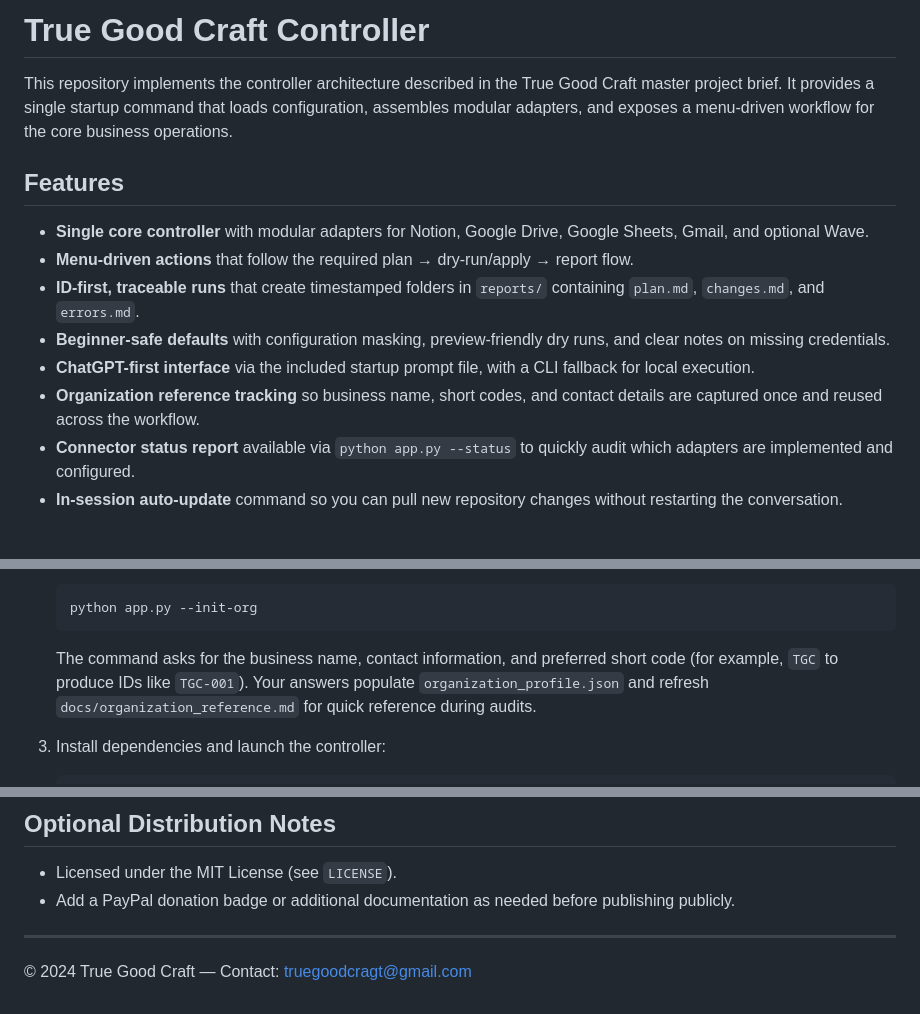
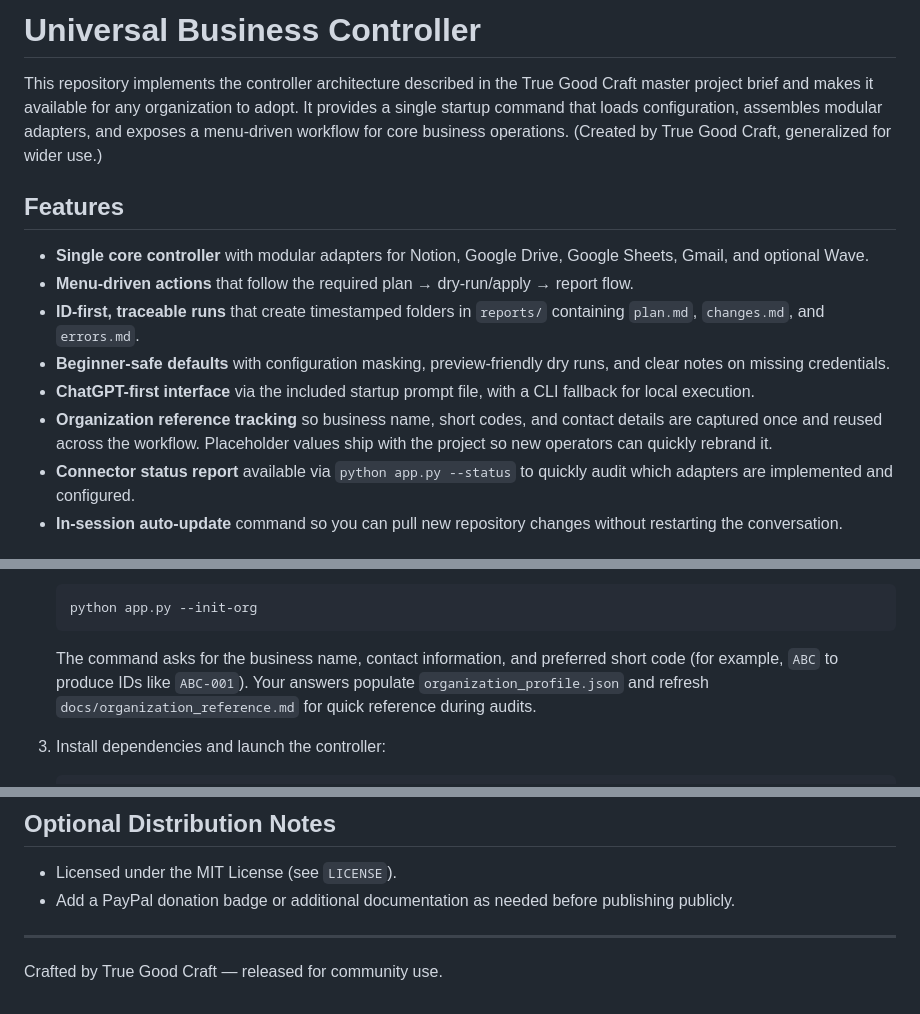
Before and after one commit to truegoodcraft/business_project, a Markdown page: README.md, 3 parts joined by grey strips. Rendered like a GitHub page.

Commit message:
Make controller documentation brand-agnostic

````diff
--- a/README.md
+++ b/README.md
@@ -1,6 +1,6 @@
-# True Good Craft Controller
+# Universal Business Controller
 
-This repository implements the controller architecture described in the True Good Craft master project brief. It provides a single startup command that loads configuration, assembles modular adapters, and exposes a menu-driven workflow for the core business operations.
+This repository implements the controller architecture described in the True Good Craft master project brief and makes it available for any organization to adopt. It provides a single startup command that loads configuration, assembles modular adapters, and exposes a menu-driven workflow for core business operations. (Created by True Good Craft, generalized for wider use.)
 
 ## Features
 
@@ -9,7 +9,7 @@ This repository implements the controller architecture described in the True Goo
 - **ID-first, traceable runs** that create timestamped folders in `reports/` containing `plan.md`, `changes.md`, and `errors.md`.
 - **Beginner-safe defaults** with configuration masking, preview-friendly dry runs, and clear notes on missing credentials.
 - **ChatGPT-first interface** via the included startup prompt file, with a CLI fallback for local execution.
-- **Organization reference tracking** so business name, short codes, and contact details are captured once and reused across the workflow.
+- **Organization reference tracking** so business name, short codes, and contact details are captured once and reused across the workflow. Placeholder values ship with the project so new operators can quickly rebrand it.
 - **Connector status report** available via `python app.py --status` to quickly audit which adapters are implemented and configured.
 - **In-session auto-update** command so you can pull new repository changes without restarting the conversation.
 
@@ -56,7 +56,7 @@ Adapters are designed to run safely without credentials. The Notion adapter now
    python app.py --init-org
    ```
 
-   The command asks for the business name, contact information, and preferred short code (for example, `TGC` to produce IDs like `TGC-001`). Your answers populate `organization_profile.json` and refresh `docs/organization_reference.md` for quick reference during audits.
+   The command asks for the business name, contact information, and preferred short code (for example, `ABC` to produce IDs like `ABC-001`). Your answers populate `organization_profile.json` and refresh `docs/organization_reference.md` for quick reference during audits.
 
 3. Install dependencies and launch the controller:
 
@@ -104,4 +104,4 @@ The file [`docs/chatgpt_startup_prompt.md`](docs/chatgpt_startup_prompt.md) cont
 
 ---
 
-© 2024 True Good Craft — Contact: [truegoodcragt@gmail.com](mailto:truegoodcragt@gmail.com)
+Crafted by True Good Craft — released for community use.
````
Also changed, not shown: docs/chatgpt_startup_prompt.md (+4 -4 lines).
